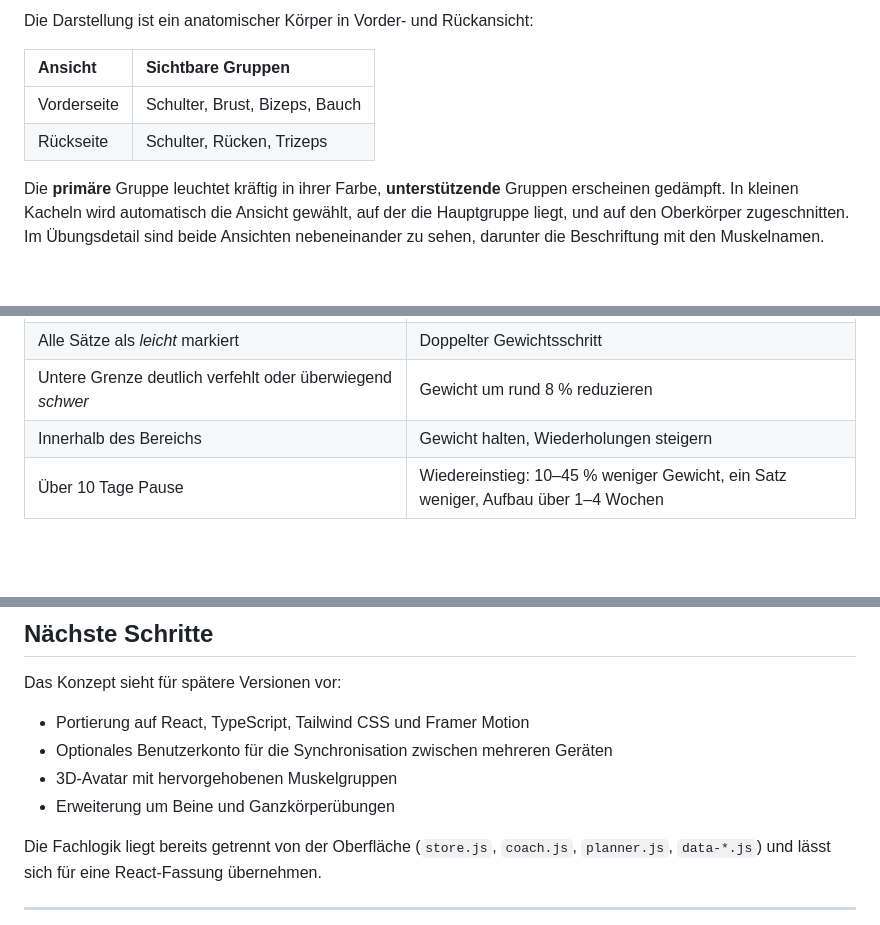
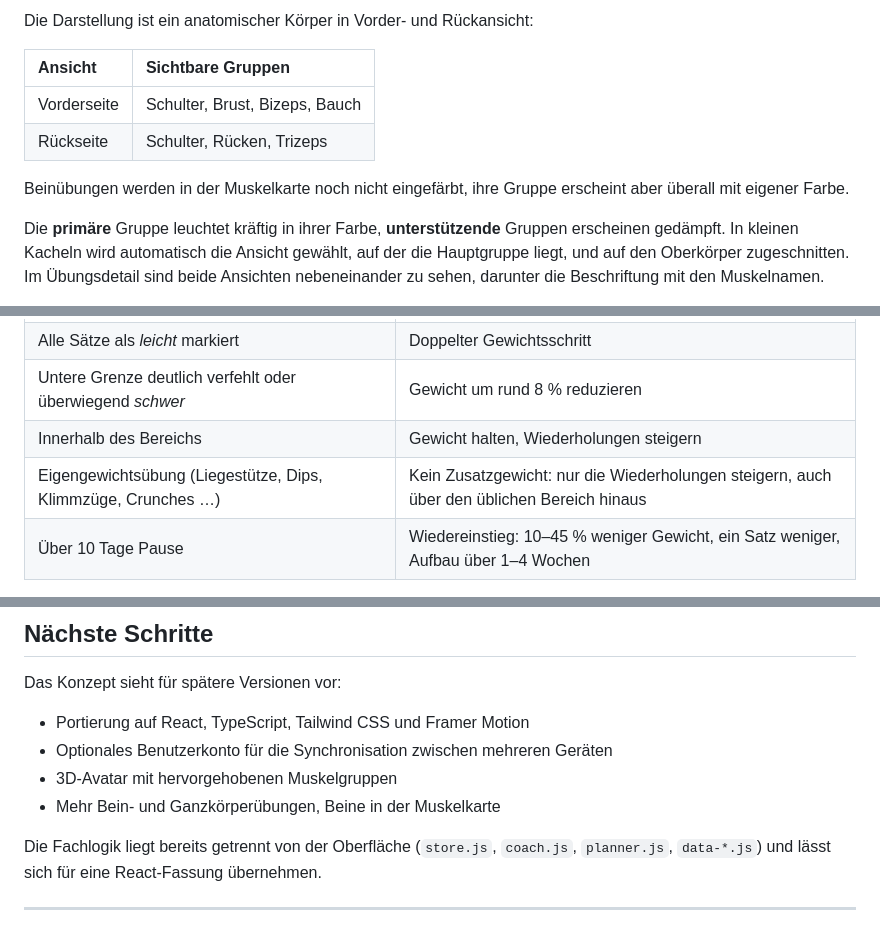
Before and after one commit to PaulFV/G04Fit, a Markdown page: README.md, 3 parts joined by grey strips. Drawn GitHub-style; blank space fills up the shorter version.

```diff
--- a/README.md
+++ b/README.md
@@ -204,6 +213,9 @@ Die Darstellung ist ein anatomischer Körper in Vorder- und Rückansicht:
 | Vorderseite | Schulter, Brust, Bizeps, Bauch |
 | Rückseite | Schulter, Rücken, Trizeps |
 
+Beinübungen werden in der Muskelkarte noch nicht eingefärbt, ihre Gruppe erscheint aber überall
+mit eigener Farbe.
+
 Die **primäre** Gruppe leuchtet kräftig in ihrer Farbe, **unterstützende** Gruppen erscheinen
 gedämpft. In kleinen Kacheln wird automatisch die Ansicht gewählt, auf der die Hauptgruppe
 liegt, und auf den Oberkörper zugeschnitten. Im Übungsdetail sind beide Ansichten nebeneinander
@@ -232,6 +245,7 @@ Regelbasiert und nachvollziehbar, vollständig auf dem Gerät:
 | Alle Sätze als *leicht* markiert | Doppelter Gewichtsschritt |
 | Untere Grenze deutlich verfehlt oder überwiegend *schwer* | Gewicht um rund 8 % reduzieren |
 | Innerhalb des Bereichs | Gewicht halten, Wiederholungen steigern |
+| Eigengewichtsübung (Liegestütze, Dips, Klimmzüge, Crunches …) | Kein Zusatzgewicht: nur die Wiederholungen steigern, auch über den üblichen Bereich hinaus |
 | Über 10 Tage Pause | Wiedereinstieg: 10–45 % weniger Gewicht, ein Satz weniger, Aufbau über 1–4 Wochen |
 
 Beispiel aus dem Konzept: nach **80 kg × 12** sauberen Wiederholungen folgt eine Empfehlung
@@ -319,7 +333,7 @@ Das Konzept sieht für spätere Versionen vor:
 * Portierung auf React, TypeScript, Tailwind CSS und Framer Motion
 * Optionales Benutzerkonto für die Synchronisation zwischen mehreren Geräten
 * 3D-Avatar mit hervorgehobenen Muskelgruppen
-* Erweiterung um Beine und Ganzkörperübungen
+* Mehr Bein- und Ganzkörperübungen, Beine in der Muskelkarte
 
 Die Fachlogik liegt bereits getrennt von der Oberfläche (`store.js`, `coach.js`, `planner.js`,
 `data-*.js`) und lässt sich für eine React-Fassung übernehmen.
```
Also changed, not shown: other parts of README.md (+20 -10 lines).
